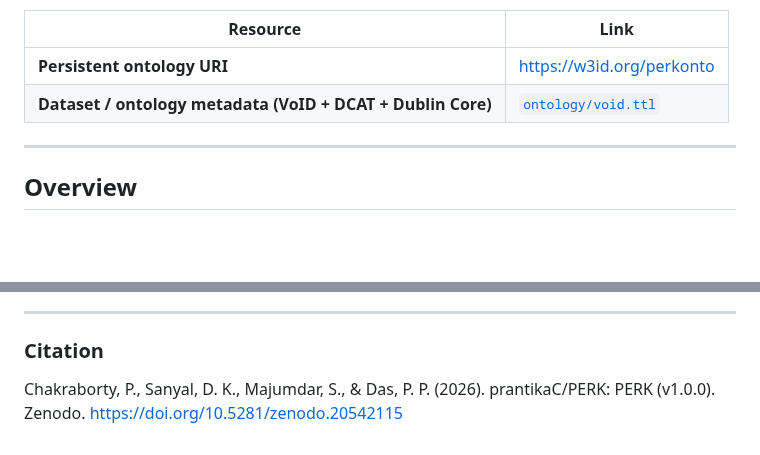
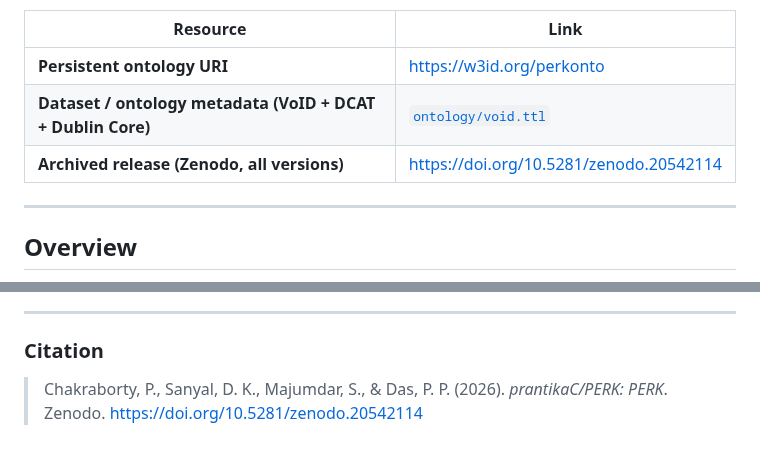
Before and after one commit to prantikaC/PERK, a Markdown page: README.md, 2 parts joined by grey strips. GitHub-like rendering; blank space fills up the shorter version.

```diff
--- a/README.md
+++ b/README.md
@@ -10,6 +10,7 @@ LLM-based extraction over email threads and grounded in the **PERKOnto** ontolog
 |---|---|
 | **Persistent ontology URI** | <https://w3id.org/perkonto> |
 | **Dataset / ontology metadata (VoID + DCAT + Dublin Core)** | [`ontology/void.ttl`](ontology/void.ttl) |
+| **Archived release (Zenodo, all versions)** | <https://doi.org/10.5281/zenodo.20542114> |
 ---
 ## Overview
 
@@ -432,4 +433,5 @@ value of explicit graph construction over brute-force long-context retrieval.
 
 ---
 ### Citation
-Chakraborty, P., Sanyal, D. K., Majumdar, S., & Das, P. P. (2026). prantikaC/PERK: PERK (v1.0.0). Zenodo. https://doi.org/10.5281/zenodo.20542115
+> Chakraborty, P., Sanyal, D. K., Majumdar, S., & Das, P. P. (2026). *prantikaC/PERK: PERK*.
+> Zenodo. <https://doi.org/10.5281/zenodo.20542114>
```
